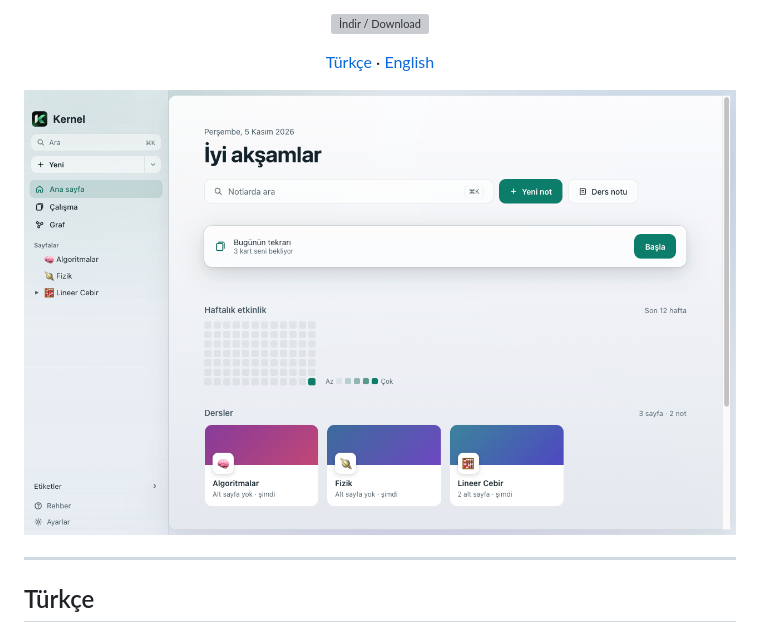
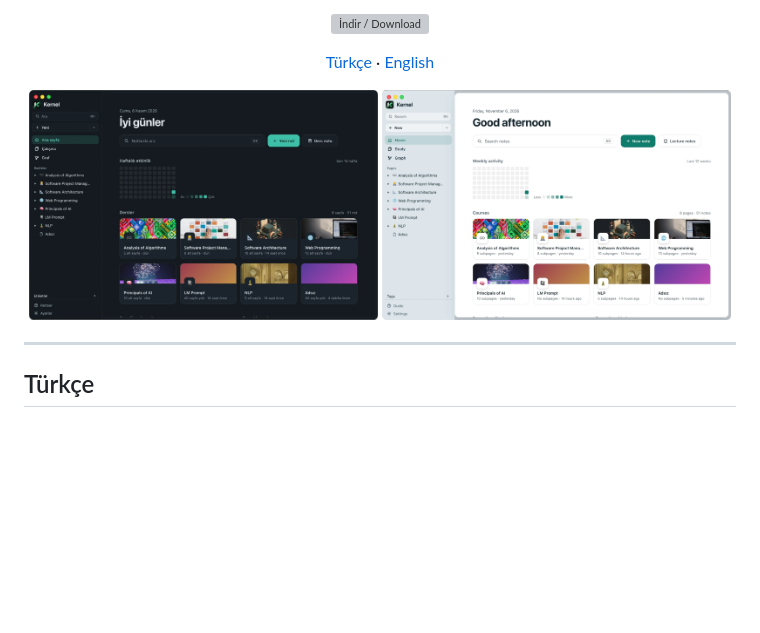
Before and after one commit to serhandenizhan/kernel, a Markdown page: README.md, the part around the change. Rendered like a GitHub page; pictures changed too: docs/screenshots/home-dark-tr.png (added), docs/screenshots/home-light-en.png (added), docs/screenshots/home.png (deleted); blank space fills up the shorter version; grey boxes are pictures that could not be loaded.

Commit message:
docs: replace README home screenshot with dark (TR) and light (EN) versions
Co-Authored-By: Claude Sonnet 5.5 <noreply@anthropic.com>
Claude-Session: https://claude.ai/code/session_01Tdwp9RsA32WUZwUjQtD6AA

```diff
--- a/README.md
+++ b/README.md
@@ -18,7 +18,8 @@
 </p>
 
 <p align="center">
-  <img src="docs/screenshots/home.png" width="860" alt="Kernel ana sayfa">
+  <img src="docs/screenshots/home-dark-tr.png" width="49%" alt="Kernel ana sayfa (koyu tema, Türkçe)">
+  <img src="docs/screenshots/home-light-en.png" width="49%" alt="Kernel home (light theme, English)">
 </p>
 
 ---
```
